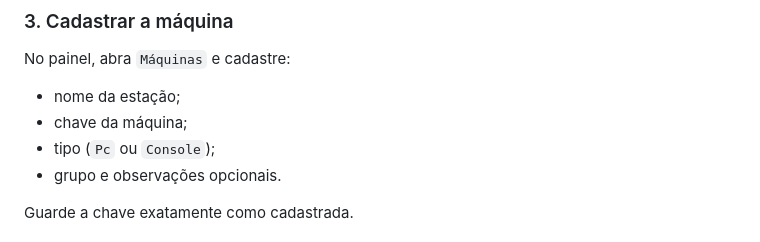
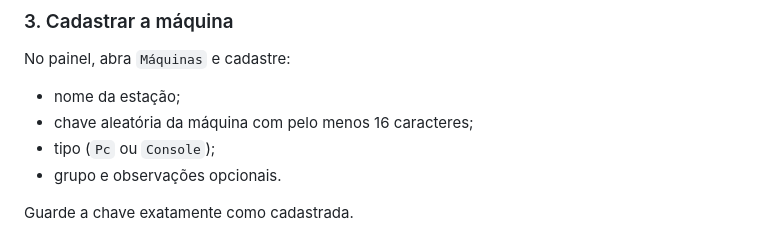
Before and after one commit to CristianoRFB/Lan-House, a Markdown page: README.md, the part around the change. Drawn GitHub-style.

Commit message:
docs: document machine credential requirement

```diff
--- a/README.md
+++ b/README.md
@@ -129,7 +129,7 @@ Entre com os dados do arquivo e altere a senha do `admin` em `Usuários`. Quando
 No painel, abra `Máquinas` e cadastre:
 
 - nome da estação;
-- chave da máquina;
+- chave aleatória da máquina com pelo menos 16 caracteres;
 - tipo (`Pc` ou `Console`);
 - grupo e observações opcionais.
 
```
